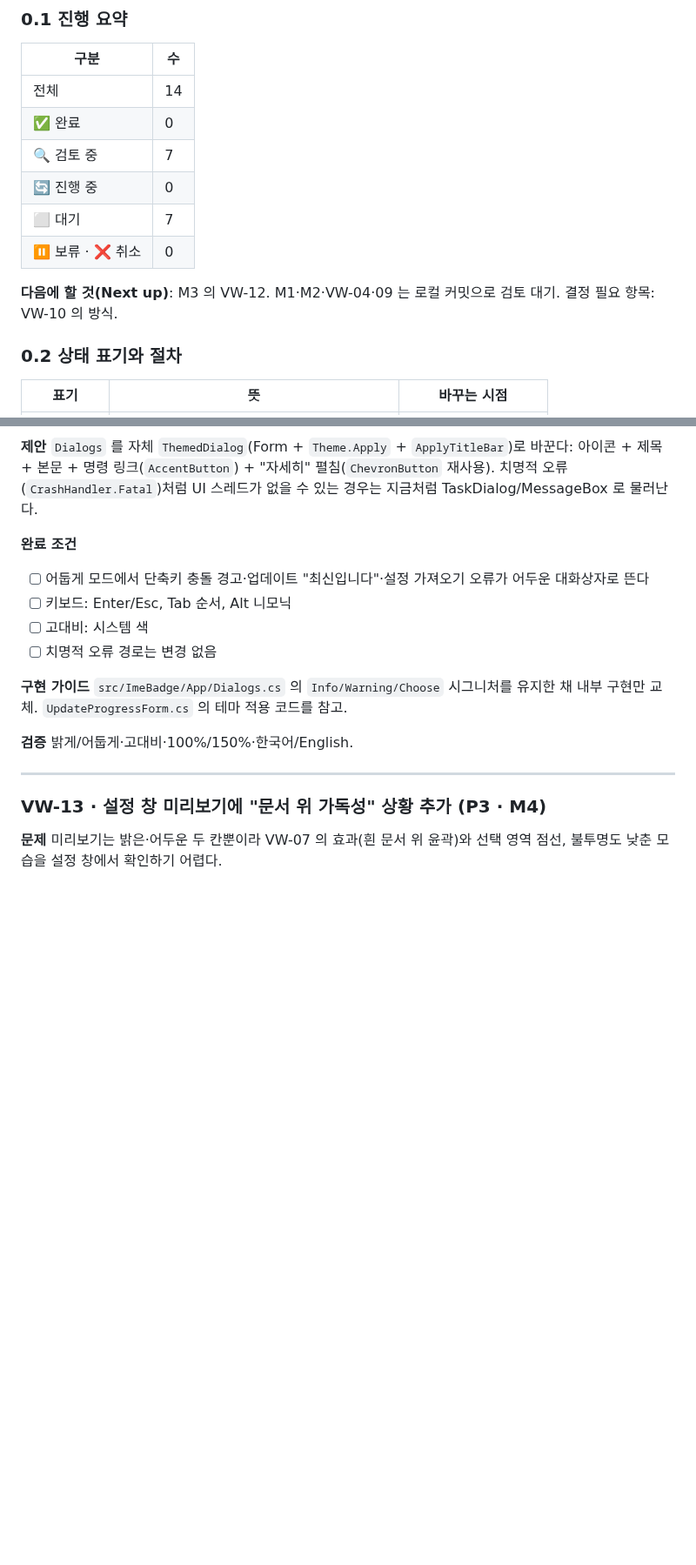
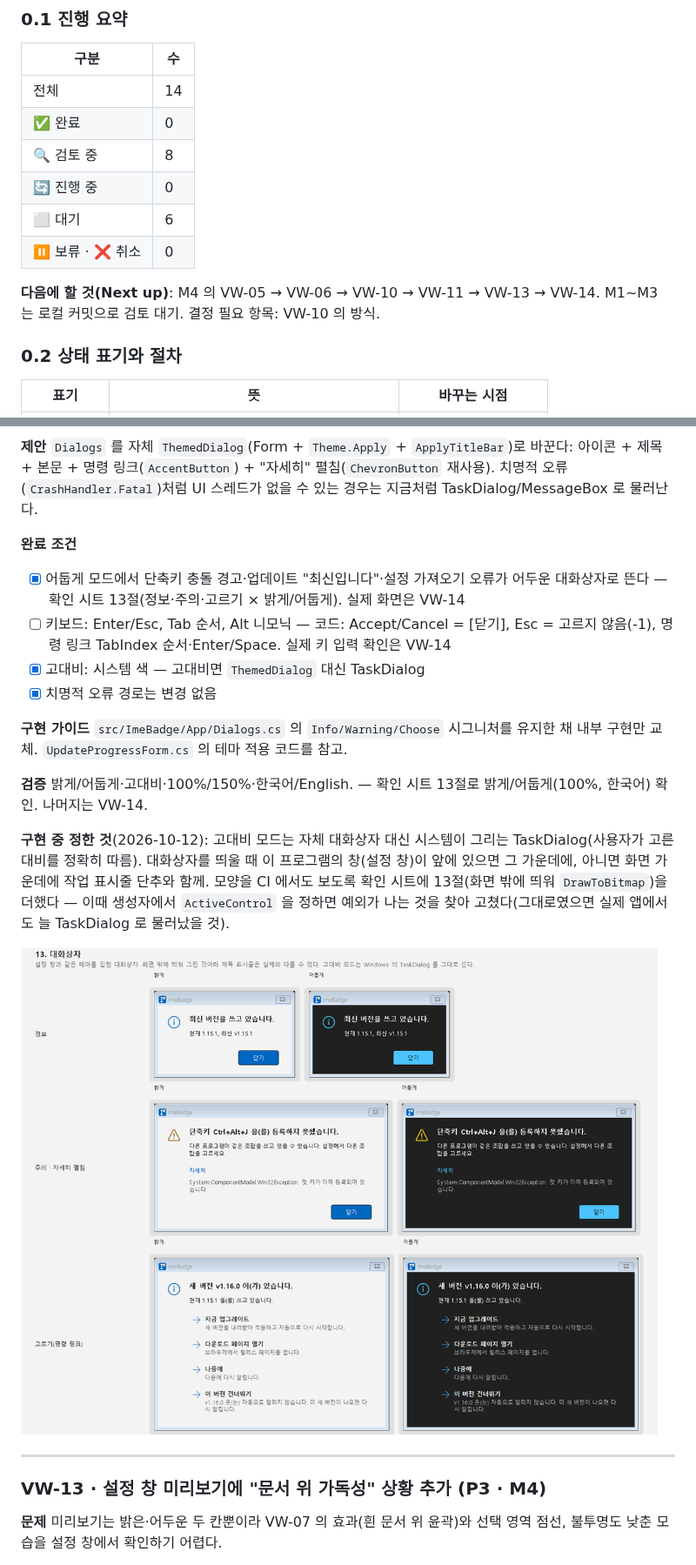
Before and after one commit to kimch0627/windows-ime-badge, a Markdown page: docs/view-improvement-prd.md, 2 parts joined by grey strips. Shown at 87% size. Rendered like a GitHub page; pictures changed too: docs/images/view-prd/vw12-dialogs.png (added); blank space fills up the shorter version.

```diff
--- a/docs/view-improvement-prd.md
+++ b/docs/view-improvement-prd.md
@@ -21,12 +21,12 @@
 |---|---|
 | 전체 | 14 |
 | ✅ 완료 | 0 |
-| 🔍 검토 중 | 7 |
+| 🔍 검토 중 | 8 |
 | 🔄 진행 중 | 0 |
-| ⬜ 대기 | 7 |
+| ⬜ 대기 | 6 |
 | ⏸ 보류 · ❌ 취소 | 0 |
 
-**다음에 할 것(Next up)**: M3 의 VW-12. M1·M2·VW-04·09 는 로컬 커밋으로 검토 대기. 결정 필요 항목: VW-10 의 방식.
+**다음에 할 것(Next up)**: M4 의 VW-05 → VW-06 → VW-10 → VW-11 → VW-13 → VW-14. M1~M3 는 로컬 커밋으로 검토 대기. 결정 필요 항목: VW-10 의 방식.
 
 ### 0.2 상태 표기와 절차
 
@@ -487,14 +488,18 @@ M4  VW-05 · VW-06 · VW-10 · VW-11 · VW-13 · VW-14   독립. VW-06·13 은 M
 
 **완료 조건**
 
-- [ ] 어둡게 모드에서 단축키 충돌 경고·업데이트 "최신입니다"·설정 가져오기 오류가 어두운 대화상자로 뜬다
-- [ ] 키보드: Enter/Esc, Tab 순서, Alt 니모닉
-- [ ] 고대비: 시스템 색
-- [ ] 치명적 오류 경로는 변경 없음
+- [x] 어둡게 모드에서 단축키 충돌 경고·업데이트 "최신입니다"·설정 가져오기 오류가 어두운 대화상자로 뜬다 — 확인 시트 13절(정보·주의·고르기 × 밝게/어둡게). 실제 화면은 VW-14
+- [ ] 키보드: Enter/Esc, Tab 순서, Alt 니모닉 — 코드: Accept/Cancel = [닫기], Esc = 고르지 않음(-1), 명령 링크 TabIndex 순서·Enter/Space. 실제 키 입력 확인은 VW-14
+- [x] 고대비: 시스템 색 — 고대비면 `ThemedDialog` 대신 TaskDialog
+- [x] 치명적 오류 경로는 변경 없음
 
 **구현 가이드** `src/ImeBadge/App/Dialogs.cs` 의 `Info/Warning/Choose` 시그니처를 유지한 채 내부 구현만 교체. `UpdateProgressForm.cs` 의 테마 적용 코드를 참고.
 
-**검증** 밝게/어둡게·고대비·100%/150%·한국어/English.
+**검증** 밝게/어둡게·고대비·100%/150%·한국어/English. — 확인 시트 13절로 밝게/어둡게(100%, 한국어) 확인. 나머지는 VW-14.
+
+**구현 중 정한 것**(2026-10-12): 고대비 모드는 자체 대화상자 대신 시스템이 그리는 TaskDialog(사용자가 고른 대비를 정확히 따름). 대화상자를 띄울 때 이 프로그램의 창(설정 창)이 앞에 있으면 그 가운데에, 아니면 화면 가운데에 작업 표시줄 단추와 함께. 모양을 CI 에서도 보도록 확인 시트에 13절(화면 밖에 띄워 `DrawToBitmap`)을 더했다 — 이때 생성자에서 `ActiveControl` 을 정하면 예외가 나는 것을 찾아 고쳤다(그대로였으면 실제 앱에서도 늘 TaskDialog 로 물러났을 것).
+
+![대화상자](images/view-prd/vw12-dialogs.png)
 
 ---
 
```
Also changed, not shown: other parts of docs/view-improvement-prd.md (+2 -1 lines), CHANGELOG.md (+2 -0 lines), README.md (+4 -1 lines), 4 other files.
